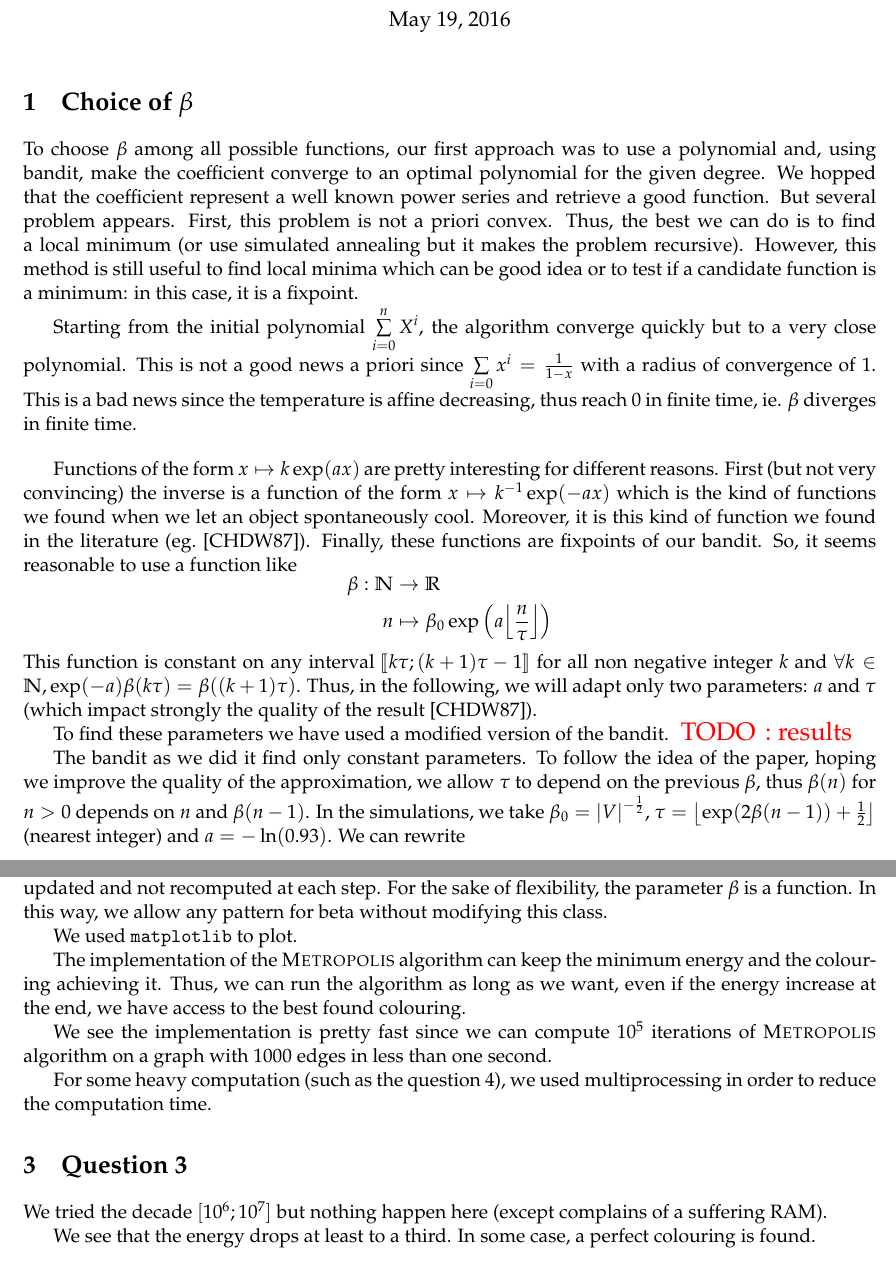
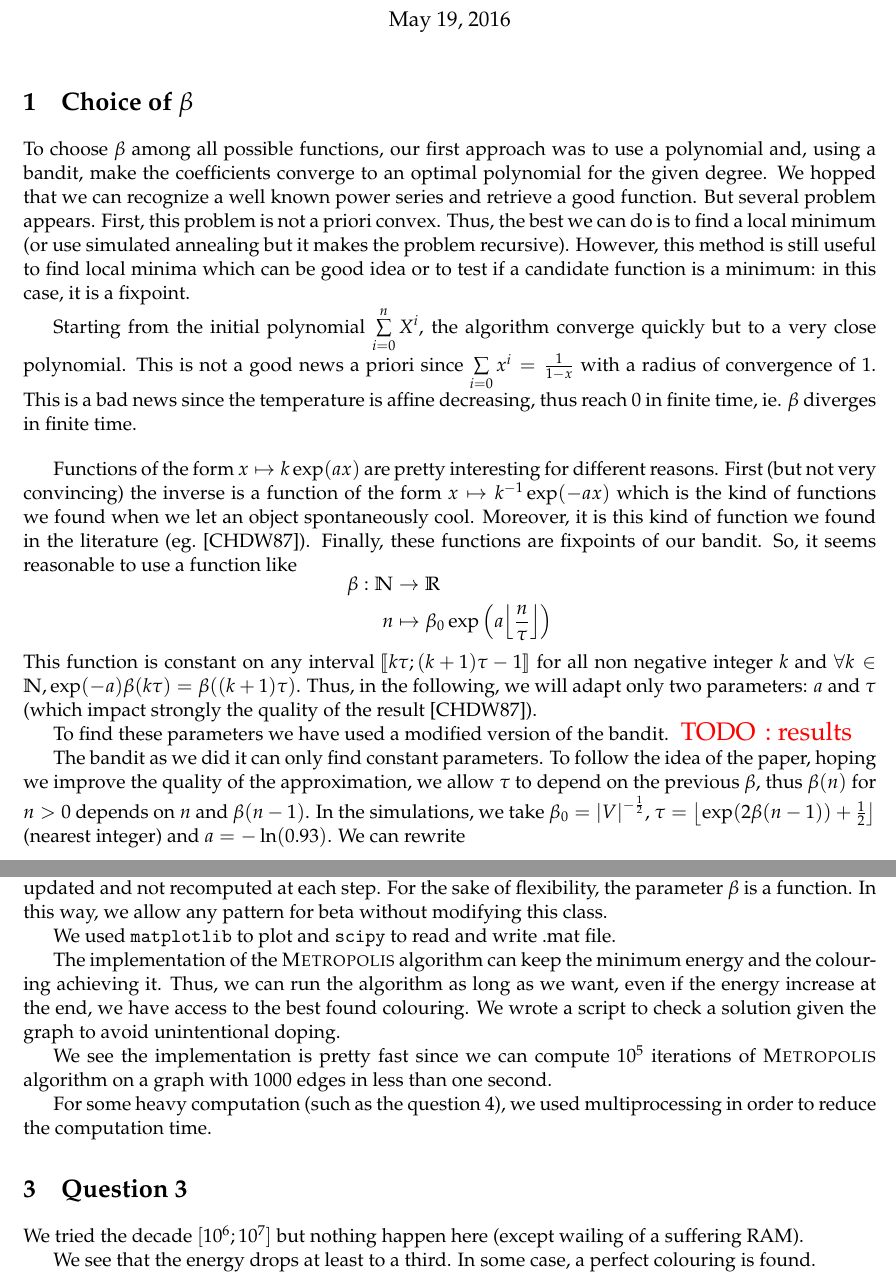
Before and after one commit to ygrimault/Random-Walk-Project, a LaTeX document (report/report.tex): two parts of pages 1 and 2 of 4, joined at a grey line, cut so that both start at the same text. Compiled offline with pdfLaTeX.

Commit message:
Add things in the report

```diff
--- a/report/report.tex
+++ b/report/report.tex
@@ -46,7 +46,7 @@
 \section{Choice of \texorpdfstring{$\beta$}{β}}
 
 
-To choose $\beta$ among all possible functions, our first approach was to use a polynomial and, using bandit, make the coefficient converge to an optimal polynomial for the given degree. We hopped that the coefficient represent a well known power series and retrieve a good function. But several problem appears. First, this problem is not a priori convex. Thus, the best we can do is to find a local minimum (or use simulated annealing but it makes the problem recursive). However, this method is still useful to find local minima which can be good idea or to test if a candidate function is a minimum: in this case, it is a fixpoint.
+To choose $\beta$ among all possible functions, our first approach was to use a polynomial and, using a bandit, make the coefficients converge to an optimal polynomial for the given degree. We hopped that we can recognize a well known power series and retrieve a good function. But several problem appears. First, this problem is not a priori convex. Thus, the best we can do is to find a local minimum (or use simulated annealing but it makes the problem recursive). However, this method is still useful to find local minima which can be good idea or to test if a candidate function is a minimum: in this case, it is a fixpoint.
 
 Starting from the initial polynomial $\sum\limits_{i=0}^n X^i$, the algorithm converge quickly but to a very close polynomial. This is not a good news a priori since $\sum\limits_{i=0} x^i = \frac{1}{1-x}$ with a radius of convergence of 1. This is a bad news since the temperature is affine decreasing, thus reach 0 in finite time, ie. $\beta$ diverges in finite time.
 
@@ -63,19 +63,27 @@ This function is constant on any interval $\llbracket k\tau; (k+1)\tau -1\rrbrac
 
 To find these parameters we have used a modified version of the bandit. \todo{results}
 
-The bandit as we did it find only constant parameters. To follow the idea of the paper, hoping we improve the quality of the approximation, we allow $\tau$ to depend on the previous $\beta$, thus $\beta(n)$ for $n>0$ depends on $n$ and $\beta(n-1)$. In the simulations, we take $\beta_0 = {\lvert V\rvert}^{-\frac{1}{2}}$, $\tau = \floor{\exp(2\beta(n-1))+\frac{1}{2}}$ (nearest integer) and $a = -\ln(0.93)$. We can rewrite
+The bandit as we did it can only find constant parameters. To follow the idea of the paper, hoping we improve the quality of the approximation, we allow $\tau$ to depend on the previous $\beta$, thus $\beta(n)$ for $n>0$ depends on $n$ and $\beta(n-1)$. In the simulations, we take $\beta_0 = {\lvert V\rvert}^{-\frac{1}{2}}$, $\tau = \floor{\exp(2\beta(n-1))+\frac{1}{2}}$ (nearest integer) and $a = -\ln(0.93)$. We can rewrite
 
 \[
     \begin{aligned}
         \beta : \NN\times\RR &\to \RR\\
-		(n, b) &\mapsto \begin{cases} \frac{b}{0.93} & \text{if } n \equiv 0\left[\floor{\exp(2\beta(n-1))+\frac{1}{2}}\right] \\ b & \text{otherwise}\end{cases}
+        (n, b) &\mapsto
+            \begin{cases}
+                \frac{b}{0.93} & \text{if } n \equiv 0\left[\floor{\exp(2\beta(n-1))+\frac{1}{2}}\right] \\
+                b & \text{otherwise}
+            \end{cases}
     \end{aligned}
 \]
 and we use the sequence
 \[
     \begin{aligned}
         \left(\beta_n\right)_{n\in\NN} : \NN &\to \RR\\
-		n &\mapsto \begin{cases} {\lvert V\rvert}^{-\frac{1}{2}} & n = 0 \\ \beta(n, \beta_{n-1}) & n \geqslant 1 \end{cases}
+        n &\mapsto
+            \begin{cases}
+                {\lvert V\rvert}^{-\frac{1}{2}} & n = 0 \\
+                \beta(n, \beta_{n-1}) & n \geqslant 1
+            \end{cases}
     \end{aligned}
 \]
 
@@ -85,9 +93,9 @@ The graph is stored as the adjacency lists. They are efficient for storing and a
 
 The colouring is compute by another class. In an optimizing aim, the Hamiltonian is simply updated and not recomputed at each step. For the sake of flexibility, the parameter $\beta$ is a function. In this way, we allow any pattern for beta without modifying this class.
 
-We used \texttt{matplotlib} to plot.
+We used \texttt{matplotlib} to plot and \texttt{scipy} to read and write .mat file.
 
-The implementation of the \textsc{Metropolis} algorithm can keep the minimum energy and the colouring achieving it. Thus, we can run the algorithm as long as we want, even if the energy increase at the end, we have access to the best found colouring.
+The implementation of the \textsc{Metropolis} algorithm can keep the minimum energy and the colouring achieving it. Thus, we can run the algorithm as long as we want, even if the energy increase at the end, we have access to the best found colouring. We wrote a script to check a solution given the graph to avoid unintentional doping.
 
 We see the implementation is pretty fast since we can compute $10^5$ iterations of \textsc{Metropolis} algorithm on a graph with 1000 edges in less than one second.
 
@@ -101,7 +109,7 @@ For some heavy computation (such as the question 4), we used multiprocessing in
     \caption{Hamiltonian as a function of time on an \textsc{Erd\H{o}s-Renyi} graph with 1000 vertices}
 \end{figure}
 
-We tried the decade $[10^6; 10^7]$ but nothing happen here (except complains of a suffering RAM).
+We tried the decade $[10^6; 10^7]$ but nothing happen here (except wailing of a suffering RAM).
 
 We see that the energy drops at least to a third. In some case, a perfect colouring is found.
 
```
Lines whose indentation alone changed are shown as unchanged.
